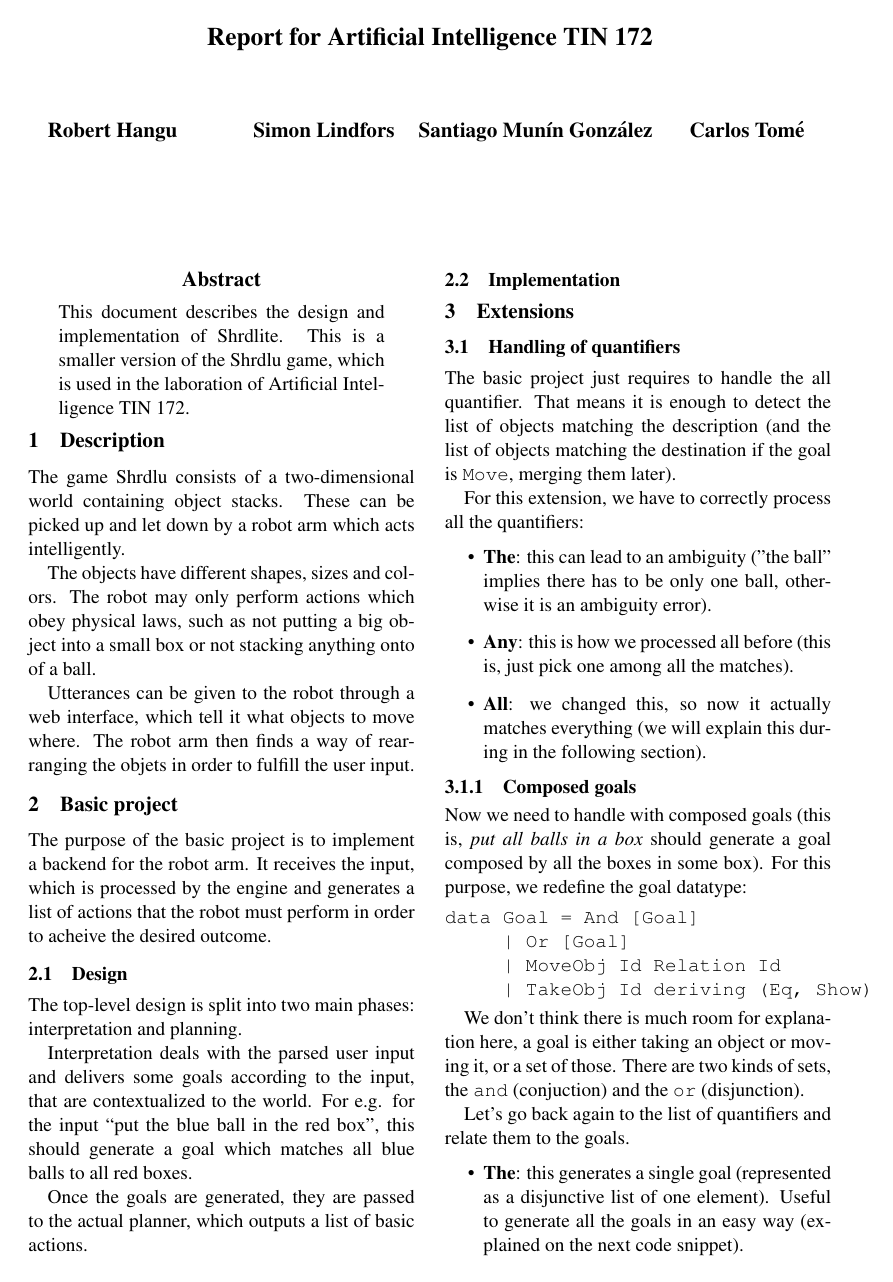
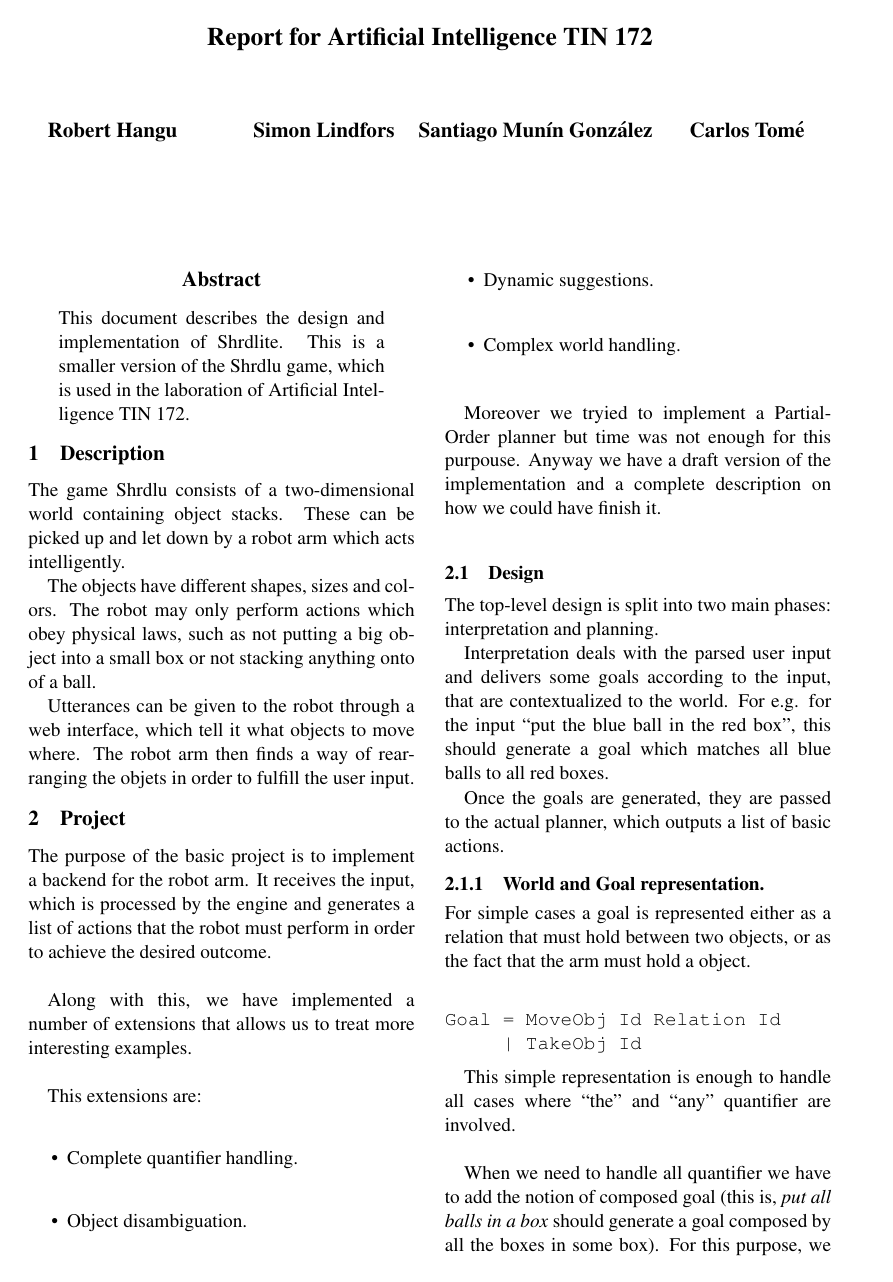
Before and after one commit to carlostome/shrdlite, a LaTeX paper (doc/report/report.tex): page 1 of 3 before the commit and page 1 of 4 after it. Compiled offline with pdfLaTeX.

Commit message:
Reformat of report

```diff
--- a/doc/report/report.tex
+++ b/doc/report/report.tex
@@ -55,13 +55,35 @@
 	the objets in order to fulfill the user input.
 
 	% ==========================================================================
-	\section{Basic project}
+	\section{Project}
 
 	The purpose of the basic project is to implement a backend for the robot
 	arm. It receives the input, which is processed by the engine and
-	generates a list of actions that the robot must perform in order to acheive
-	the desired outcome.
+	generates a list of actions that the robot must perform in order to achieve
+	the desired outcome. \\
 
+        Along with this, we have implemented a number of extensions that
+        allows us to treat more interesting examples.  \\
+
+        This extensions are: \\
+
+        \begin{itemize}
+          \item Complete quantifier handling.  \\
+
+          \item Object disambiguation. \\
+
+          \item Dynamic suggestions.  \\
+
+          \item Complex world handling.  \\
+
+        \end{itemize}
+
+        Moreover we tryied to implement a Partial-Order planner but time was not
+        enough for this purpouse.  Anyway we have a draft version of the
+        implementation and a complete description on how we could have finish
+        it.  \\
+
+        \end{itemize}
 	\subsection{Design}
 
 	The top-level design is split into two main phases: interpretation and
@@ -75,4 +97,26 @@
 	Once the goals are generated, they are passed to the actual planner, which
 	outputs a list of basic actions.
 
-	\subsection{Implementation}
+	\subsubsection{World and Goal representation.  }
+
+        For simple cases a goal is represented either as a relation that must
+        hold between two objects, or as the fact that the arm must hold
+        a object.  \\
+
+\begin{verbatim}
+Goal = MoveObj Id Relation Id
+     | TakeObj Id
+\end{verbatim}
+
+        This simple representation is enough to handle all cases where ``the'' and
+        ``any'' quantifier are involved.  \\
+
+        When we need to handle all quantifier we have to add the notion of
+        composed goal (this is, \textit{put all balls
+        in a box} should generate a goal composed by all the boxes in some box). For
+        this purpose, we extend the goal datatype with two more clauses.  \\
+
+\begin{verbatim}
+Goal = And [Goal]
+     | Or [Goal]
+     | MoveObj Id Relation Id
```
Also changed, not shown: doc/report/heuristic.tex (+1 -1 lines), doc/report/report.tex (72 more changed lines).
